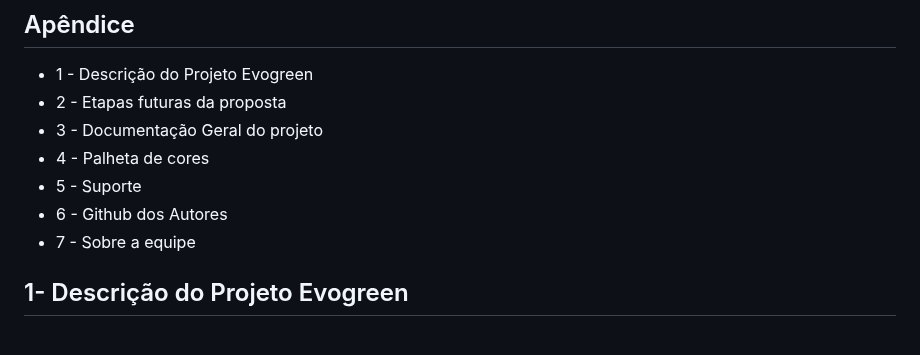
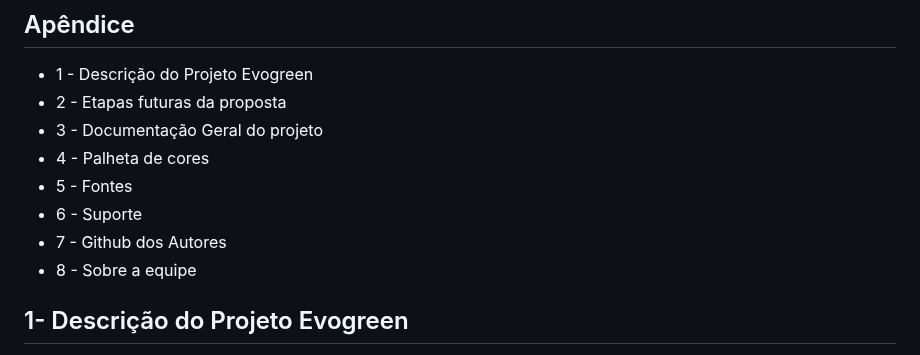
Before and after one commit to RenatoRussano/gs1-23, a Markdown page: README.md, the part around the change. GitHub-like rendering.

Commit message:
Update README.md
pequena correção no sumário

```diff
--- a/README.md
+++ b/README.md
@@ -8,9 +8,10 @@
 - 2 - Etapas futuras da proposta
 - 3 - Documentação Geral do projeto
 - 4 - Palheta de cores
-- 5 - Suporte
-- 6 - Github dos Autores
-- 7 - Sobre a equipe
+- 5 - Fontes
+- 6 - Suporte
+- 7 - Github dos Autores
+- 8 - Sobre a equipe
 
 ## 1- Descrição do Projeto Evogreen
 
```
